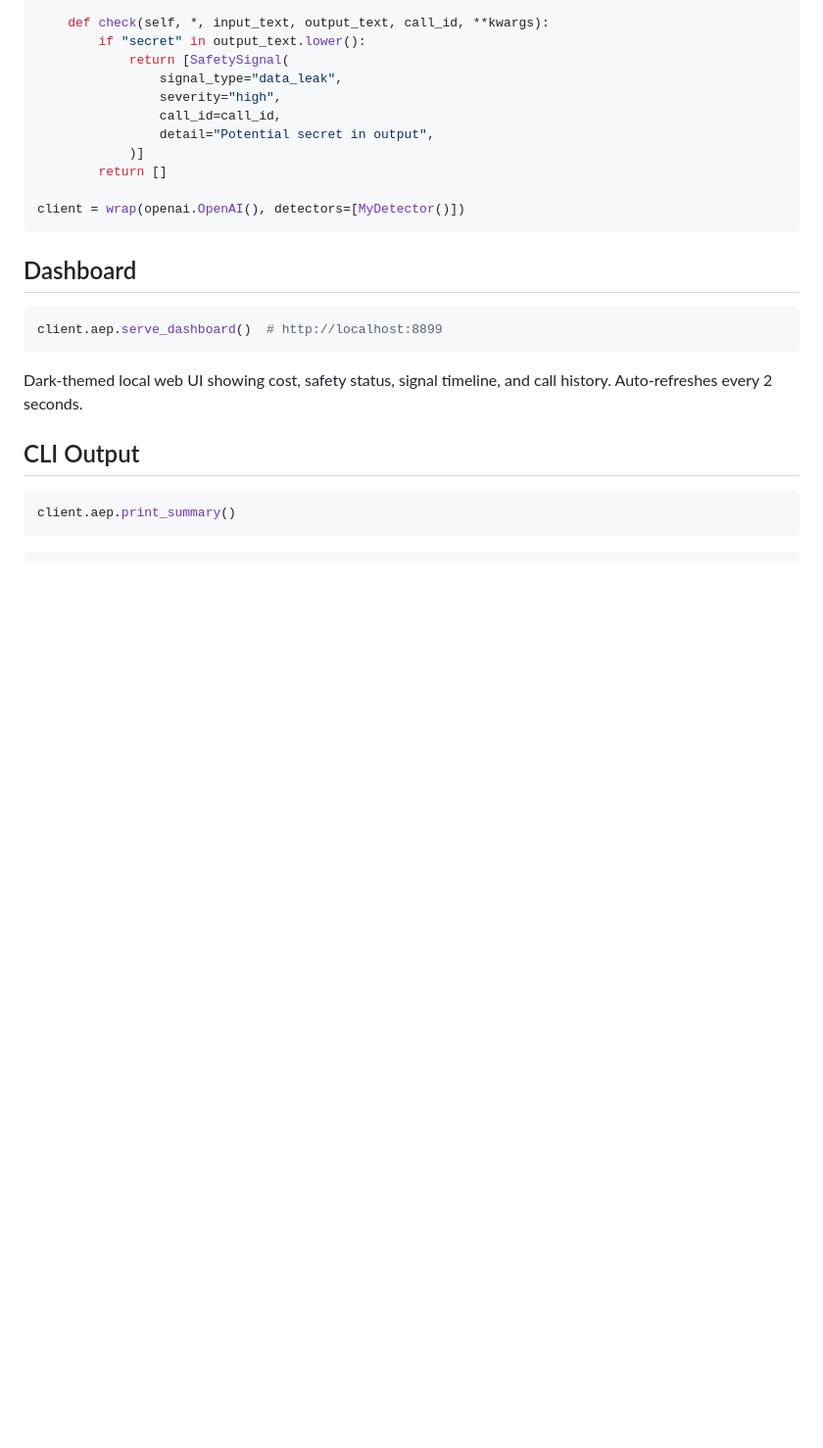
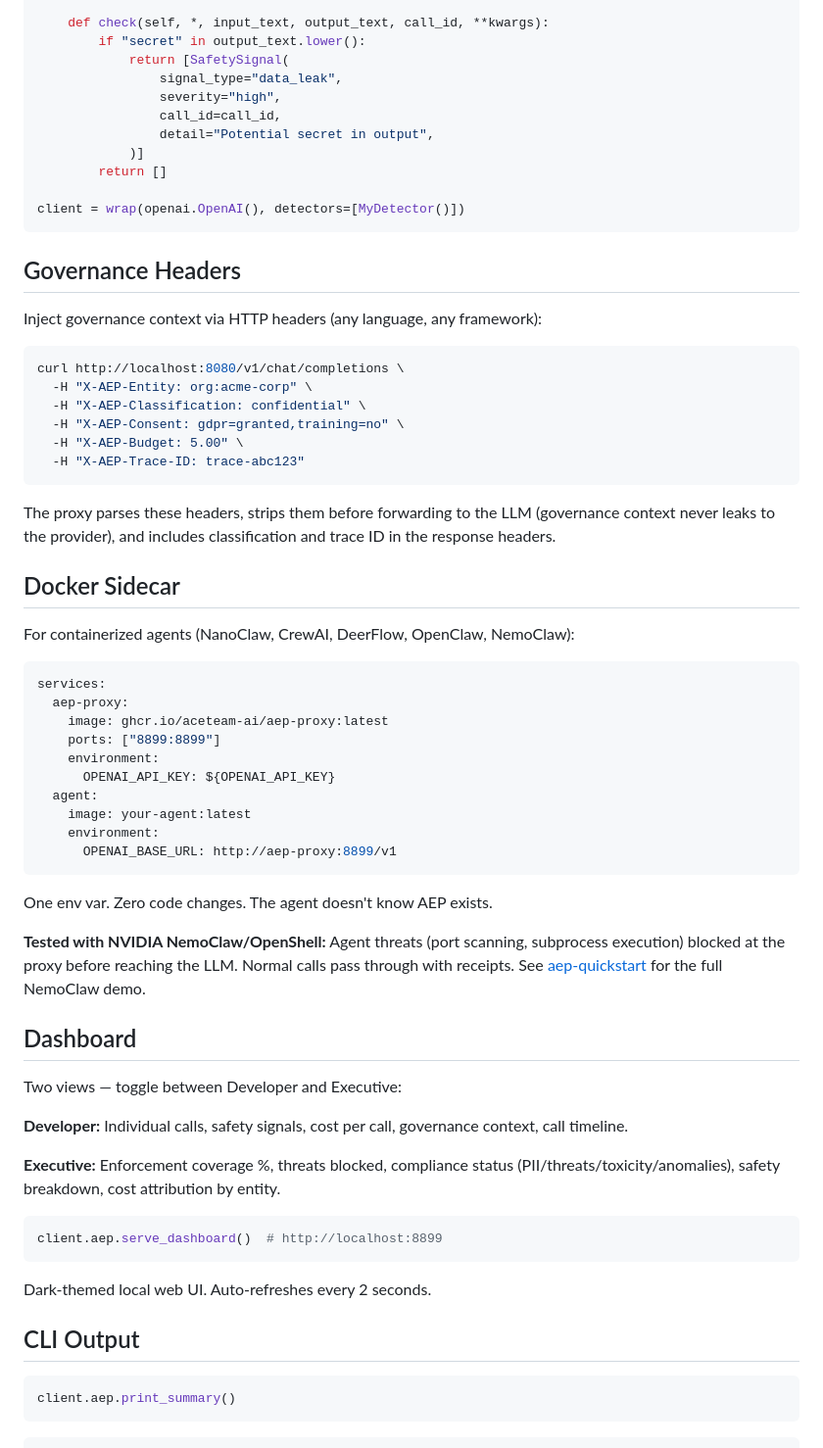
Before and after one commit to aceteam-ai/aceteam-aep, a Markdown page: README.md, the part around one of its changes. Shown at 98% size. Drawn GitHub-style; blank space fills up the shorter version.

````diff
--- a/README.md
+++ b/README.md
@@ -176,13 +207,55 @@ class MyDetector:
 client = wrap(openai.OpenAI(), detectors=[MyDetector()])
 ```
 
+## Governance Headers
+
+Inject governance context via HTTP headers (any language, any framework):
+
+```bash
+curl http://localhost:8080/v1/chat/completions \
+  -H "X-AEP-Entity: org:acme-corp" \
+  -H "X-AEP-Classification: confidential" \
+  -H "X-AEP-Consent: gdpr=granted,training=no" \
+  -H "X-AEP-Budget: 5.00" \
+  -H "X-AEP-Trace-ID: trace-abc123"
+```
+
+The proxy parses these headers, strips them before forwarding to the LLM (governance context never leaks to the provider), and includes classification and trace ID in the response headers.
+
+## Docker Sidecar
+
+For containerized agents (NanoClaw, CrewAI, DeerFlow, OpenClaw, NemoClaw):
+
+```yaml
+services:
+  aep-proxy:
+    image: ghcr.io/aceteam-ai/aep-proxy:latest
+    ports: ["8899:8899"]
+    environment:
+      OPENAI_API_KEY: ${OPENAI_API_KEY}
+  agent:
+    image: your-agent:latest
+    environment:
+      OPENAI_BASE_URL: http://aep-proxy:8899/v1
+```
+
+One env var. Zero code changes. The agent doesn't know AEP exists.
+
+**Tested with NVIDIA NemoClaw/OpenShell:** Agent threats (port scanning, subprocess execution) blocked at the proxy before reaching the LLM. Normal calls pass through with receipts. See [aep-quickstart](https://github.com/aceteam-ai/aep-quickstart) for the full NemoClaw demo.
+
 ## Dashboard
+
+Two views — toggle between Developer and Executive:
+
+**Developer:** Individual calls, safety signals, cost per call, governance context, call timeline.
+
+**Executive:** Enforcement coverage %, threats blocked, compliance status (PII/threats/toxicity/anomalies), safety breakdown, cost attribution by entity.
 
 ```python
 client.aep.serve_dashboard()  # http://localhost:8899
 ```
 
-Dark-themed local web UI showing cost, safety status, signal timeline, and call history. Auto-refreshes every 2 seconds.
+Dark-themed local web UI. Auto-refreshes every 2 seconds.
 
 ## CLI Output
 
````
Also changed, not shown: other parts of README.md (+33 -2 lines).
